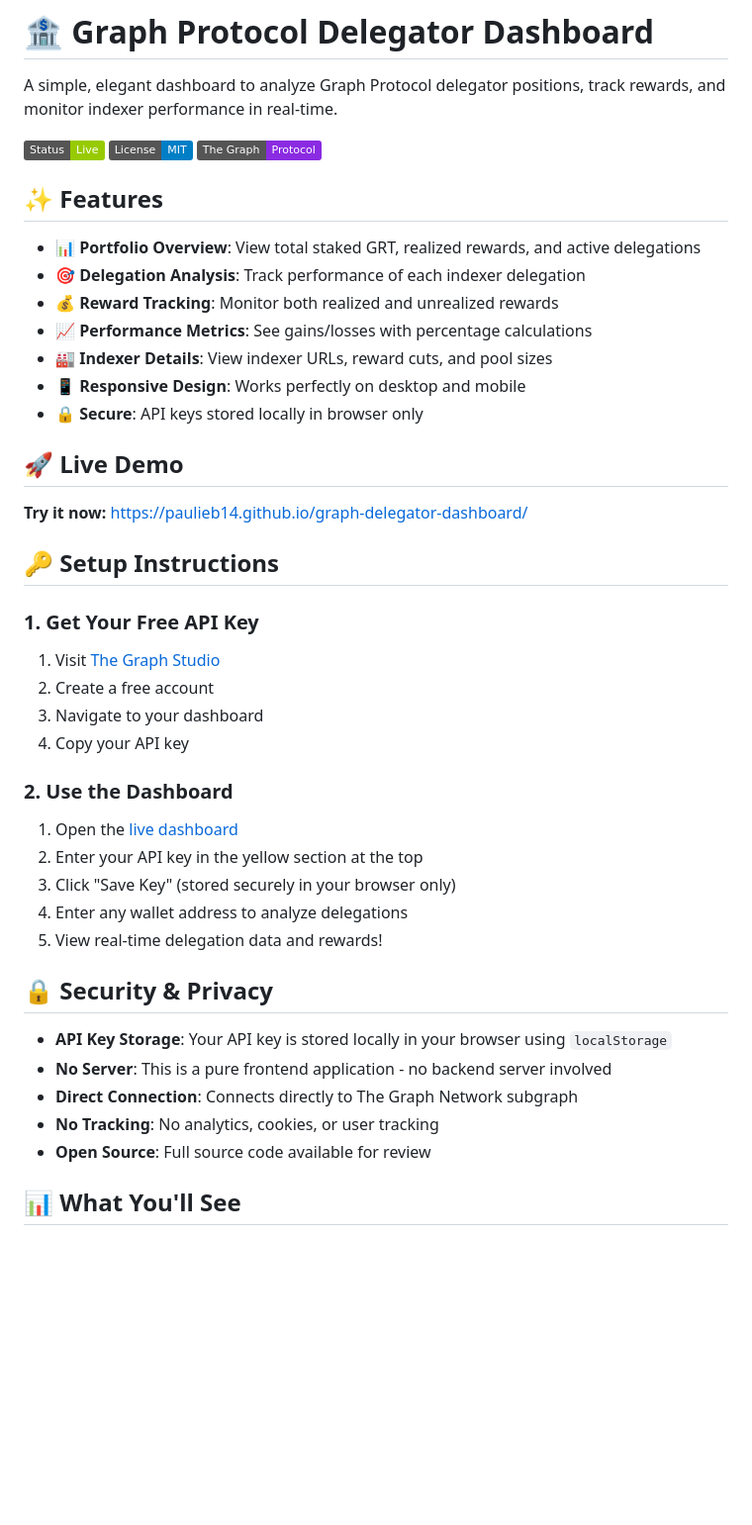
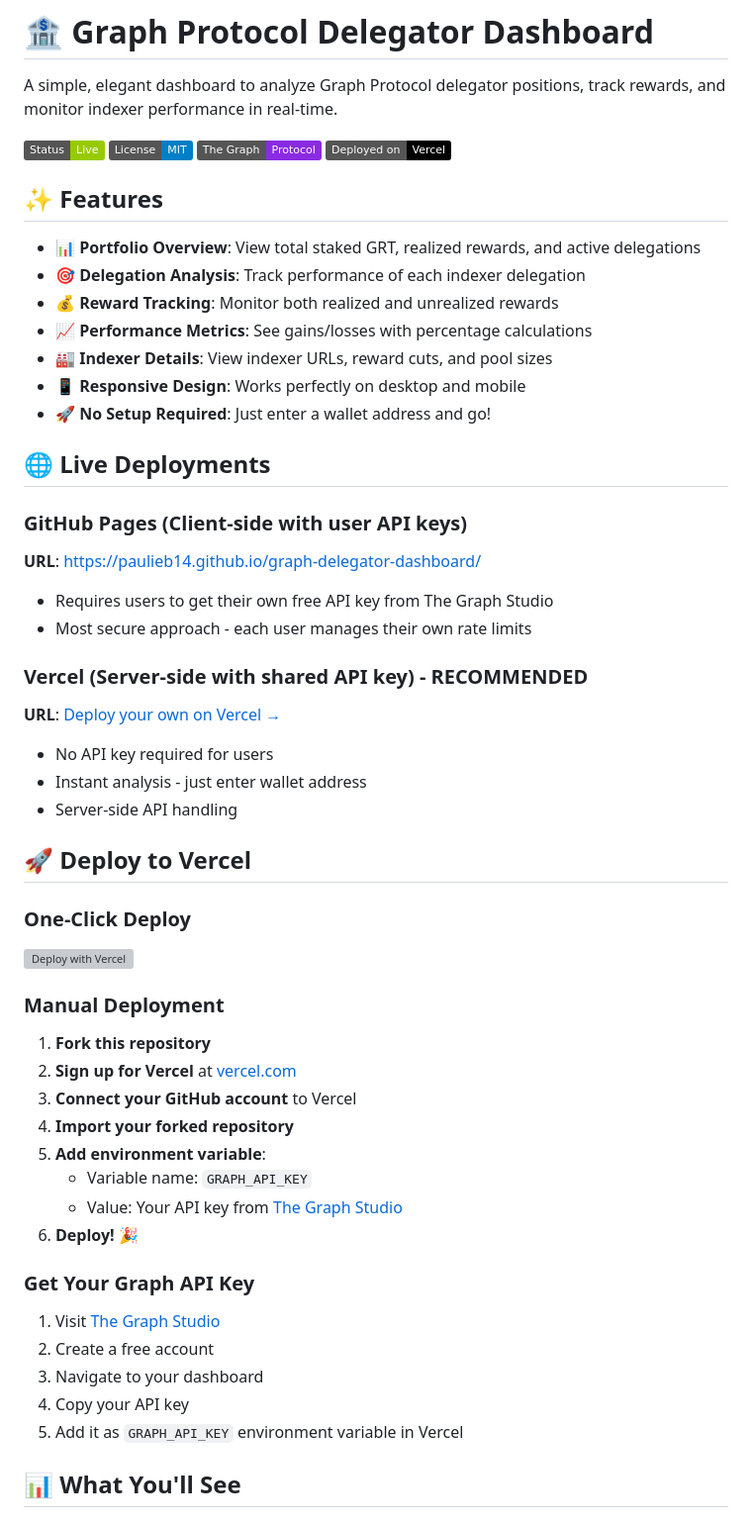
Before and after one commit to PaulieB14/graph-delegator-dashboard, a Markdown page: README.md, the part around one of its changes. Shown at 99% size. GitHub-like rendering; badges without logos; blank space fills up the shorter version; grey boxes are pictures that could not be loaded.

```diff
--- a/README.md
+++ b/README.md
@@ -2,7 +2,7 @@
 
 A simple, elegant dashboard to analyze Graph Protocol delegator positions, track rewards, and monitor indexer performance in real-time.
 
-![Dashboard Preview](https://img.shields.io/badge/Status-Live-green) ![License](https://img.shields.io/badge/License-MIT-blue) ![The Graph](https://img.shields.io/badge/The%20Graph-Protocol-blueviolet)
+![Dashboard Preview](https://img.shields.io/badge/Status-Live-green) ![License](https://img.shields.io/badge/License-MIT-blue) ![The Graph](https://img.shields.io/badge/The%20Graph-Protocol-blueviolet) ![Vercel](https://img.shields.io/badge/Deployed%20on-Vercel-black)
 
 ## ✨ Features
 
@@ -12,36 +12,43 @@ A simple, elegant dashboard to analyze Graph Protocol delegator positions, track
 - **📈 Performance Metrics**: See gains/losses with percentage calculations
 - **🏭 Indexer Details**: View indexer URLs, reward cuts, and pool sizes
 - **📱 Responsive Design**: Works perfectly on desktop and mobile
-- **🔒 Secure**: API keys stored locally in browser only
+- **🚀 No Setup Required**: Just enter a wallet address and go!
 
-## 🚀 Live Demo
+## 🌐 Live Deployments
 
-**Try it now:** [https://paulieb14.github.io/graph-delegator-dashboard/](https://paulieb14.github.io/graph-delegator-dashboard/)
+### **GitHub Pages** (Client-side with user API keys)
+**URL**: [https://paulieb14.github.io/graph-delegator-dashboard/](https://paulieb14.github.io/graph-delegator-dashboard/)
+- Requires users to get their own free API key from The Graph Studio
+- Most secure approach - each user manages their own rate limits
 
-## 🔑 Setup Instructions
+### **Vercel** (Server-side with shared API key) - **RECOMMENDED**
+**URL**: [Deploy your own on Vercel →](https://vercel.com/new/clone?repository-url=https://github.com/PaulieB14/graph-delegator-dashboard)
+- No API key required for users
+- Instant analysis - just enter wallet address
+- Server-side API handling
 
-### 1. Get Your Free API Key
+## 🚀 Deploy to Vercel
 
+### **One-Click Deploy**
+[![Deploy with Vercel](https://vercel.com/button)](https://vercel.com/new/clone?repository-url=https://github.com/PaulieB14/graph-delegator-dashboard)
+
+### **Manual Deployment**
+
+1. **Fork this repository**
+2. **Sign up for Vercel** at [vercel.com](https://vercel.com)
+3. **Connect your GitHub account** to Vercel
+4. **Import your forked repository**
+5. **Add environment variable**:
+   - Variable name: `GRAPH_API_KEY`
+   - Value: Your API key from [The Graph Studio](https://thegraph.com/studio/)
+6. **Deploy!** 🎉
+
+### **Get Your Graph API Key**
 1. Visit [The Graph Studio](https://thegraph.com/studio/)
 2. Create a free account
 3. Navigate to your dashboard
 4. Copy your API key
-
-### 2. Use the Dashboard
-
-1. Open the [live dashboard](https://paulieb14.github.io/graph-delegator-dashboard/)
-2. Enter your API key in the yellow section at the top
-3. Click "Save Key" (stored securely in your browser only)
-4. Enter any wallet address to analyze delegations
-5. View real-time delegation data and rewards!
-
-## 🔒 Security & Privacy
-
-- **API Key Storage**: Your API key is stored locally in your browser using `localStorage`
-- **No Server**: This is a pure frontend application - no backend server involved
-- **Direct Connection**: Connects directly to The Graph Network subgraph
-- **No Tracking**: No analytics, cookies, or user tracking
-- **Open Source**: Full source code available for review
+5. Add it as `GRAPH_API_KEY` environment variable in Vercel
 
 ## 📊 What You'll See
 
```
Also changed, not shown: other parts of README.md (+74 -34 lines).
